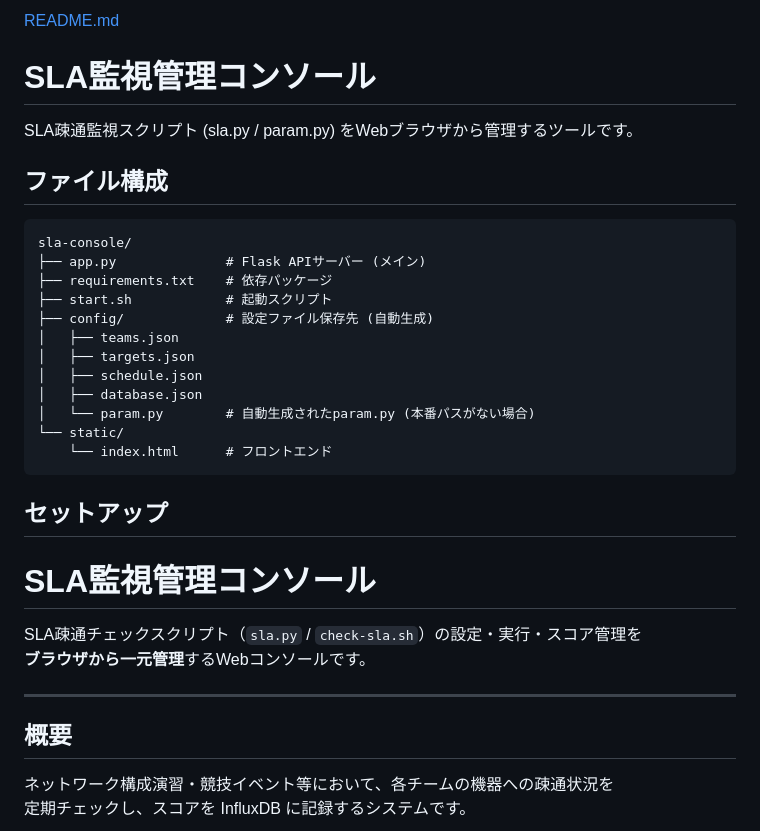
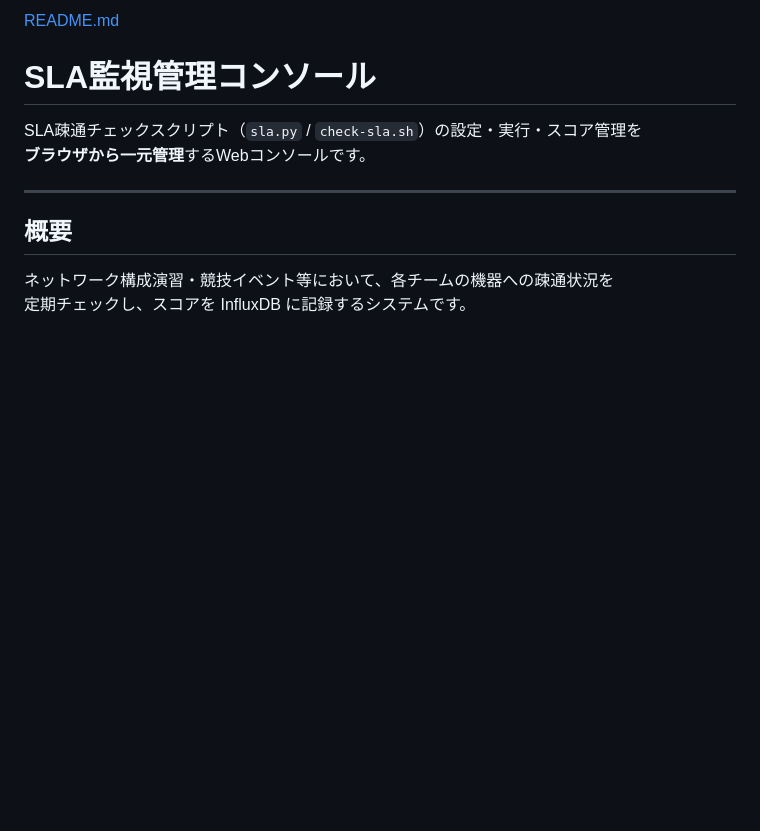
Before and after one commit to sugikenjp/Network-SLA, a Markdown page: README.md, the part around one of its changes. Rendered like a GitHub page; blank space fills up the shorter version.

````diff
--- a/README.md
+++ b/README.md
@@ -1,26 +1,4 @@
-[README.md](https://github.com/user-attachments/files/27764445/README.md)
-# SLA監視管理コンソール
-
-SLA疎通監視スクリプト (sla.py / param.py) をWebブラウザから管理するツールです。
-
-## ファイル構成
-
-```
-sla-console/
-├── app.py              # Flask APIサーバー (メイン)
-├── requirements.txt    # 依存パッケージ
-├── start.sh            # 起動スクリプト
-├── config/             # 設定ファイル保存先 (自動生成)
-│   ├── teams.json
-│   ├── targets.json
-│   ├── schedule.json
-│   ├── database.json
-│   └── param.py        # 自動生成されたparam.py (本番パスがない場合)
-└── static/
-    └── index.html      # フロントエンド
-```
-
-## セットアップ
+[README.md](https://github.com/user-attachments/files/27764495/README.md)
 # SLA監視管理コンソール
 
 SLA疎通チェックスクリプト（`sla.py` / `check-sla.sh`）の設定・実行・スコア管理を
````
Also changed, not shown: other parts of README.md (+0 -74 lines).
